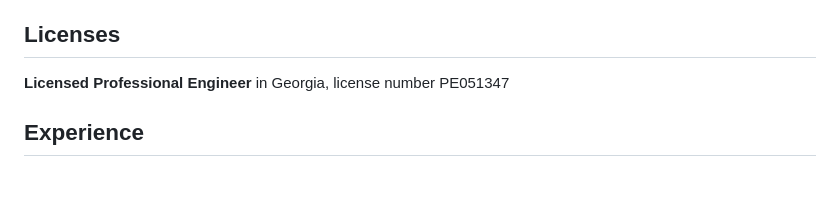
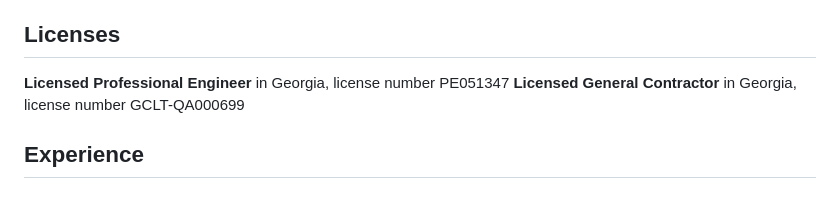
Before and after one commit to konnerhorton/resume-website, a Markdown page: content/resume/index.md, the part around the change. Drawn GitHub-style.

Commit message:
Update index.md
Included general contractor license

```diff
--- a/content/resume/index.md
+++ b/content/resume/index.md
@@ -12,6 +12,7 @@ title: Resume
 ## Licenses
 
 **Licensed Professional Engineer** in Georgia, license number PE051347
+**Licensed General Contractor** in Georgia, license number GCLT-QA000699
 
 ## Experience
 
```
